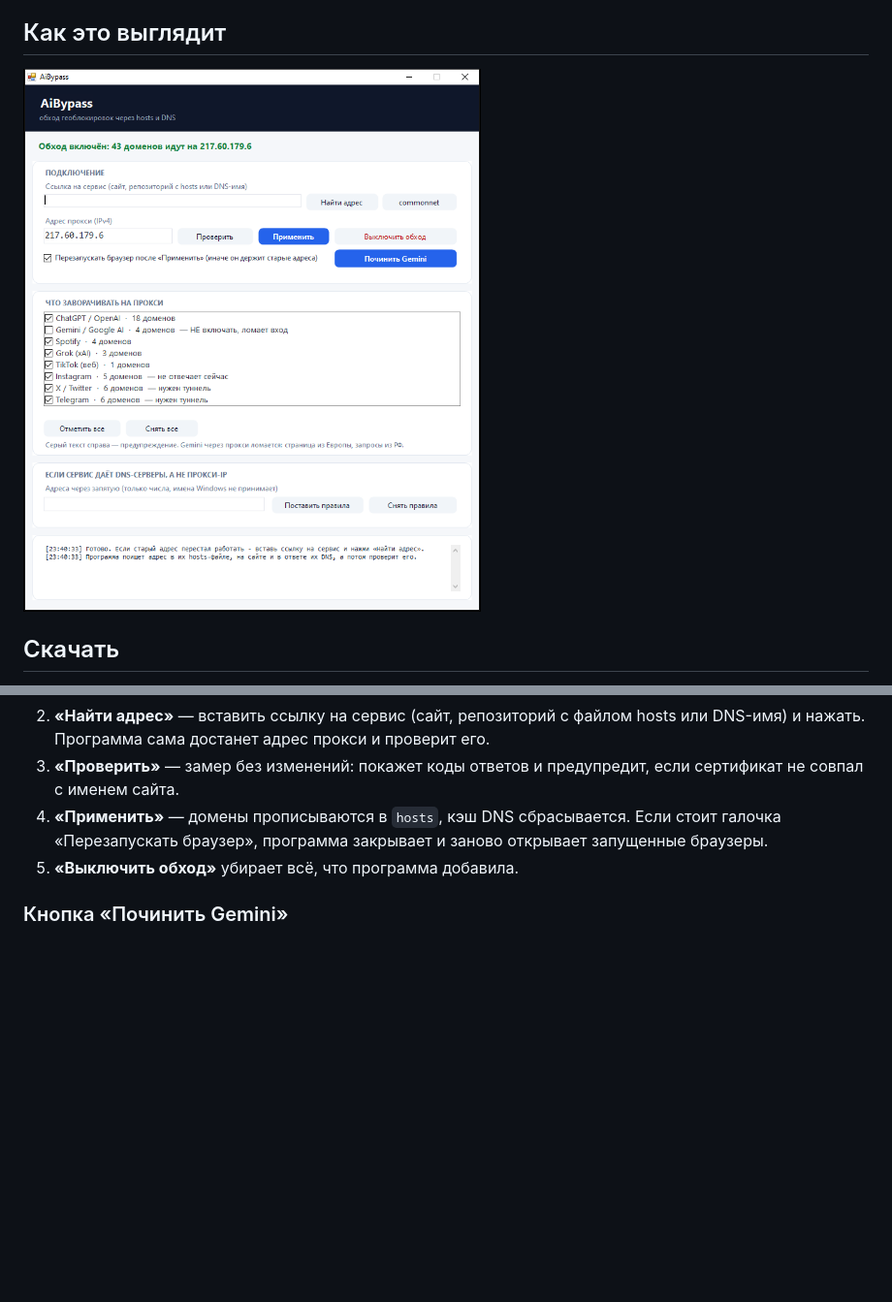
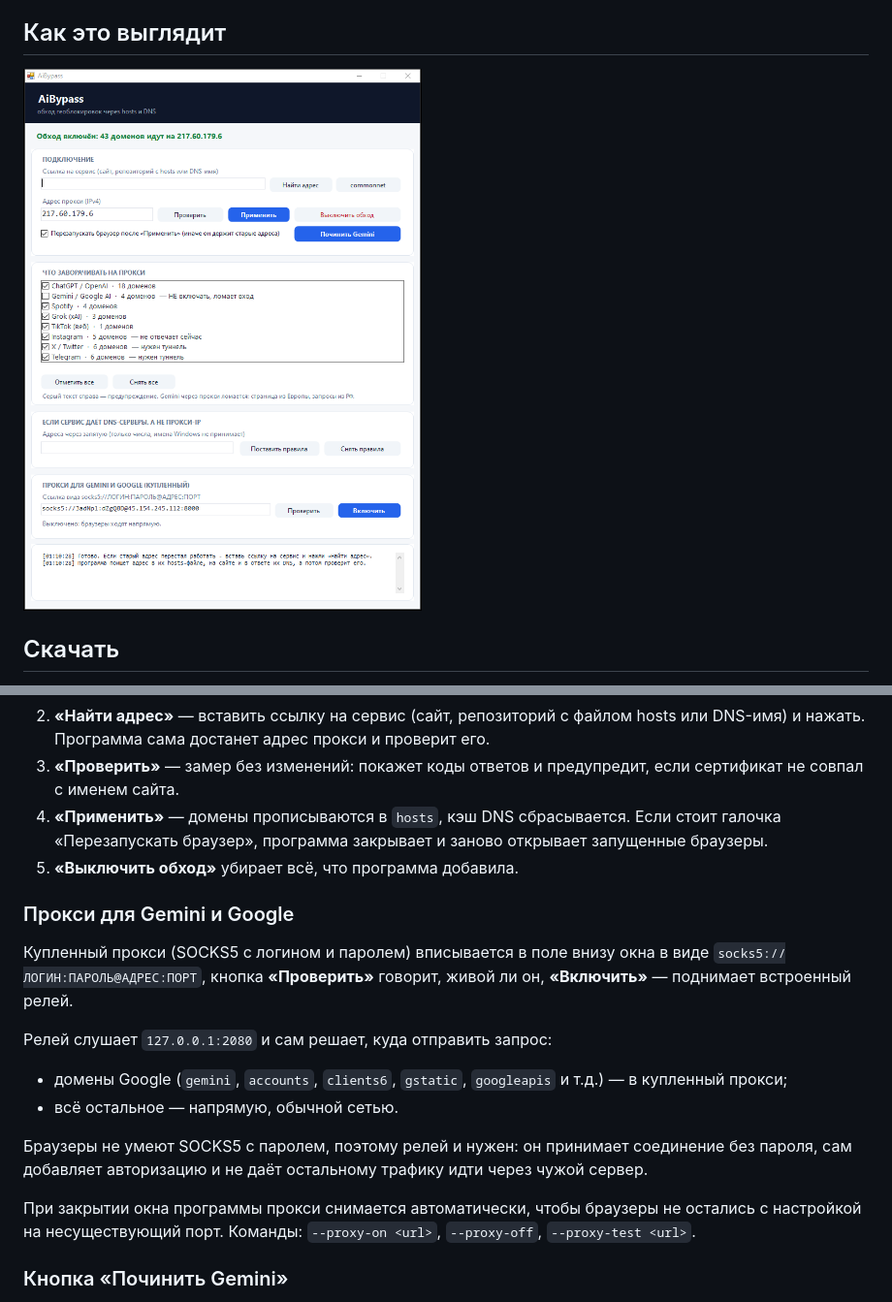
Before and after one commit to FermerRen2/ai-bypass, a Markdown page: README.md, 2 parts joined by grey strips. Shown at 97% size. GitHub-like rendering; pictures changed too: screenshots/app.png; blank space fills up the shorter version.

```diff
--- a/README.md
+++ b/README.md
@@ -43,6 +43,23 @@ build.cmd
 4. **«Применить»** — домены прописываются в `hosts`, кэш DNS сбрасывается. Если стоит галочка
    «Перезапускать браузер», программа закрывает и заново открывает запущенные браузеры.
 5. **«Выключить обход»** убирает всё, что программа добавила.
+
+### Прокси для Gemini и Google
+
+Купленный прокси (SOCKS5 с логином и паролем) вписывается в поле внизу окна в виде
+`socks5://ЛОГИН:ПАРОЛЬ@АДРЕС:ПОРТ`, кнопка **«Проверить»** говорит, живой ли он,
+**«Включить»** — поднимает встроенный релей.
+
+Релей слушает `127.0.0.1:2080` и сам решает, куда отправить запрос:
+
+* домены Google (`gemini`, `accounts`, `clients6`, `gstatic`, `googleapis` и т.д.) — в купленный прокси;
+* всё остальное — напрямую, обычной сетью.
+
+Браузеры не умеют SOCKS5 с паролем, поэтому релей и нужен: он принимает соединение без пароля,
+сам добавляет авторизацию и не даёт остальному трафику идти через чужой сервер.
+
+При закрытии окна программы прокси снимается автоматически, чтобы браузеры не остались
+с настройкой на несуществующий порт. Команды: `--proxy-on <url>`, `--proxy-off`, `--proxy-test <url>`.
 
 ### Кнопка «Починить Gemini»
 
```
Also changed, not shown: CHANGELOG.md (+7 -0 lines), 5 other files.
